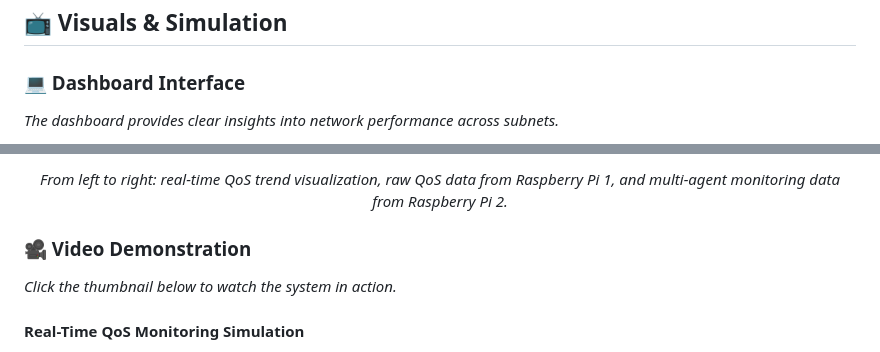
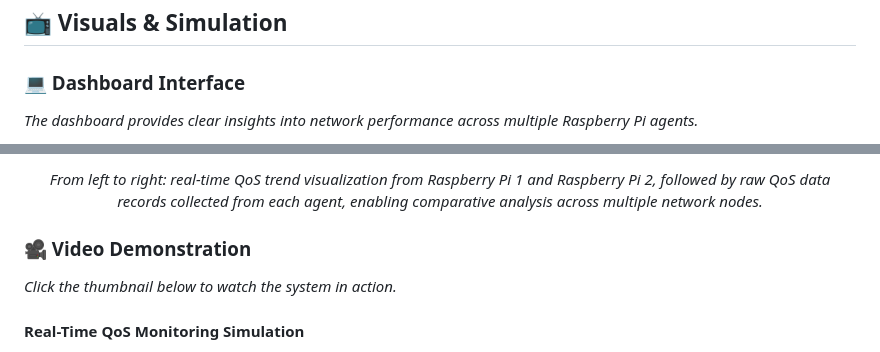
Before and after one commit to achmaddoli/A-Network-Quality-of-Service-Monitor-System-on-IP-Networks, a Markdown page: README.md, 2 parts joined by grey strips. GitHub-like rendering.

```diff
--- a/README.md
+++ b/README.md
@@ -159,6 +159,6 @@ doli
 ## 📺 Visuals & Simulation
 
 ### 💻 Dashboard Interface
-*The dashboard provides clear insights into network performance across subnets.*
+*The dashboard provides clear insights into network performance across multiple Raspberry Pi agents.*
 
 <p align="center">
@@ -169,7 +170,7 @@ doli
 
 <p align="center">
   <em>
-  From left to right: real-time QoS trend visualization, raw QoS data from Raspberry Pi 1, and multi-agent monitoring data from Raspberry Pi 2.
+  From left to right: real-time QoS trend visualization from Raspberry Pi 1 and Raspberry Pi 2, followed by raw QoS data records collected from each agent, enabling comparative analysis across multiple network nodes.
   </em>
 </p>
 
```
Also changed, not shown: other parts of README.md (+4 -3 lines).
